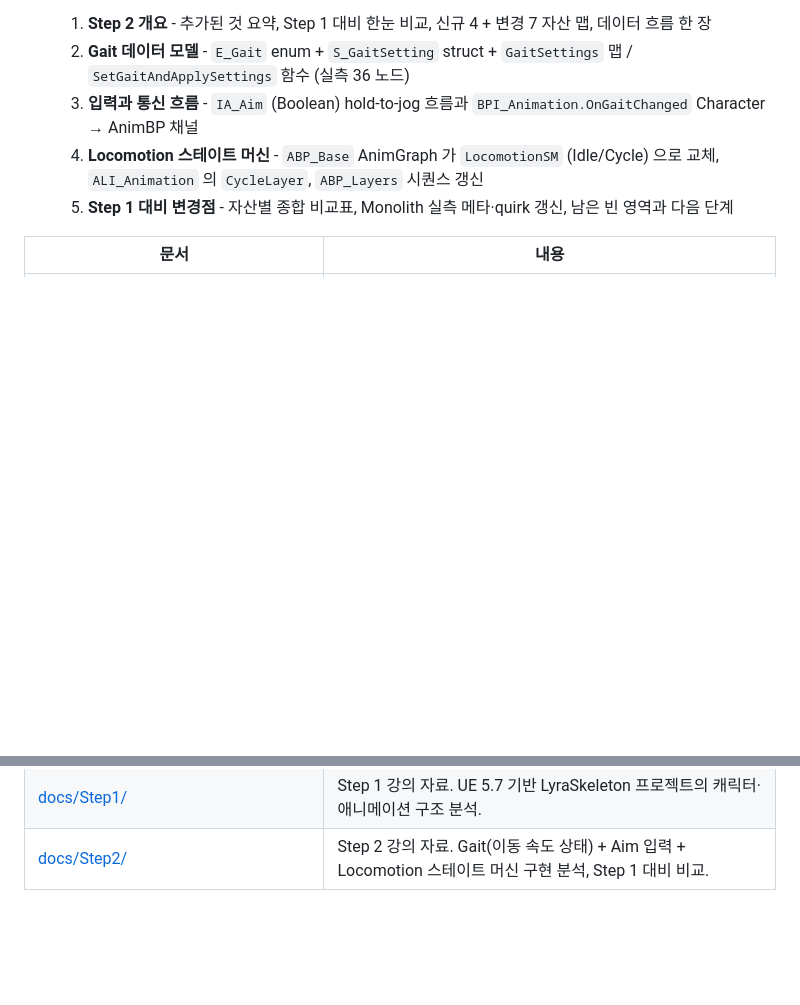
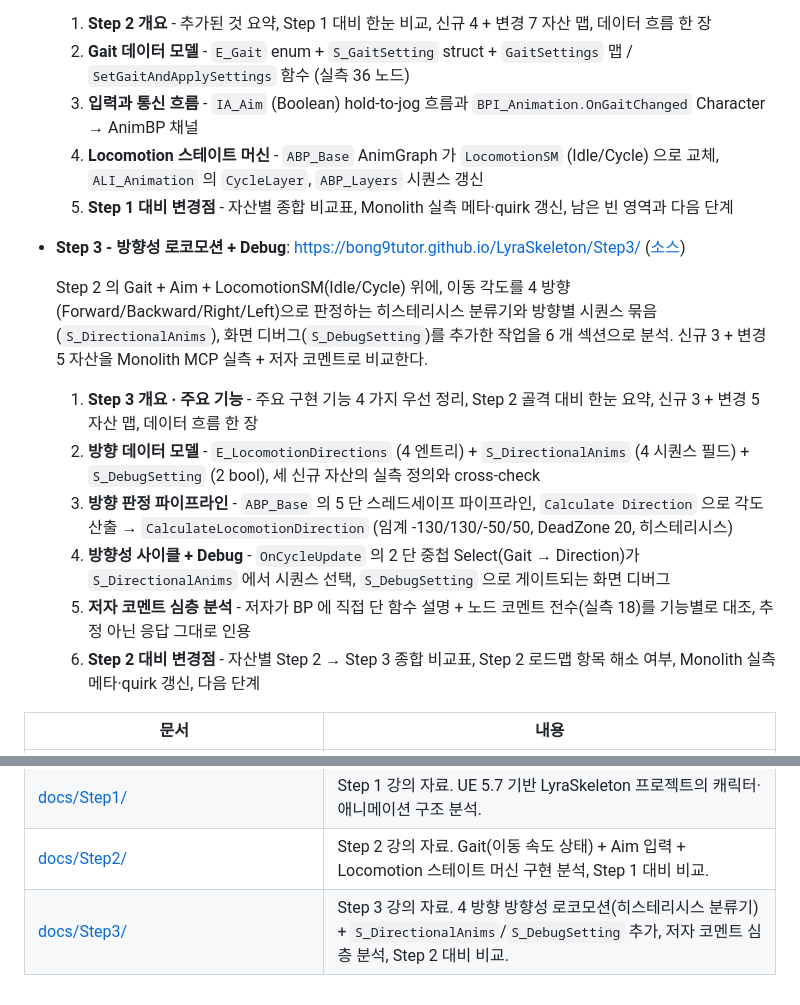
Before and after one commit to bong9tutor/LyraSkeleton, a Markdown page: README.md, 2 parts joined by grey strips. GitHub-like rendering; blank space fills up the shorter version.

Commit message:
docs(README): Step3 항목/문서 링크 추가
README 가 Step2 까지만 반영돼 있어 Step3 가 누락된 상태였다.
"문서" 섹션과 하단 문서 표 두 곳에 Step3 를 Step2 와 동일 양식으로 추가.

- 문서 섹션: GitHub Pages 링크 + 소스 링크 + 6개 섹션 설명
- 하단 표: docs/Step3/ 행 추가
- 내용은 docs/Step3/index.html 실측값 기준 (신규3/변경5, 임계 -130/130/-50/50, DeadZone 20, 저자 코멘트 전수 18)

Co-Authored-By: Claude Opus 4.7 (1M context) <noreply@anthropic.com>

```diff
--- a/README.md
+++ b/README.md
@@ -73,6 +73,17 @@ Content/
   4. **Locomotion 스테이트 머신** - `ABP_Base` AnimGraph 가 `LocomotionSM` (Idle/Cycle) 으로 교체, `ALI_Animation` 의 `CycleLayer`, `ABP_Layers` 시퀀스 갱신
   5. **Step 1 대비 변경점** - 자산별 종합 비교표, Monolith 실측 메타·quirk 갱신, 남은 빈 영역과 다음 단계
 
+- **Step 3 - 방향성 로코모션 + Debug**: <https://bong9tutor.github.io/LyraSkeleton/Step3/> ([소스](./docs/Step3/index.html))
+
+  Step 2 의 Gait + Aim + LocomotionSM(Idle/Cycle) 위에, 이동 각도를 4 방향(Forward/Backward/Right/Left)으로 판정하는 히스테리시스 분류기와 방향별 시퀀스 묶음(`S_DirectionalAnims`), 화면 디버그(`S_DebugSetting`)를 추가한 작업을 6 개 섹션으로 분석. 신규 3 + 변경 5 자산을 Monolith MCP 실측 + 저자 코멘트로 비교한다.
+
+  1. **Step 3 개요 · 주요 기능** - 주요 구현 기능 4 가지 우선 정리, Step 2 골격 대비 한눈 요약, 신규 3 + 변경 5 자산 맵, 데이터 흐름 한 장
+  2. **방향 데이터 모델** - `E_LocomotionDirections` (4 엔트리) + `S_DirectionalAnims` (4 시퀀스 필드) + `S_DebugSetting` (2 bool), 세 신규 자산의 실측 정의와 cross-check
+  3. **방향 판정 파이프라인** - `ABP_Base` 의 5 단 스레드세이프 파이프라인, `Calculate Direction` 으로 각도 산출 → `CalculateLocomotionDirection` (임계 -130/130/-50/50, DeadZone 20, 히스테리시스)
+  4. **방향성 사이클 + Debug** - `OnCycleUpdate` 의 2 단 중첩 Select(Gait → Direction)가 `S_DirectionalAnims` 에서 시퀀스 선택, `S_DebugSetting` 으로 게이트되는 화면 디버그
+  5. **저자 코멘트 심층 분석** - 저자가 BP 에 직접 단 함수 설명 + 노드 코멘트 전수(실측 18)를 기능별로 대조, 추정 아닌 응답 그대로 인용
+  6. **Step 2 대비 변경점** - 자산별 Step 2 → Step 3 종합 비교표, Step 2 로드맵 항목 해소 여부, Monolith 실측 메타·quirk 갱신, 다음 단계
+
 | 문서 | 내용 |
 |---|---|
 | [CLAUDE.md](./CLAUDE.md) | Claude Code 작업 가이드. 프로젝트 목적·공통 규약·빌드/실행·핵심 아키텍처. |
@@ -80,3 +91,4 @@ Content/
 | [docs/Research_UE_Asset_Analyze.md](./docs/Research_UE_Asset_Analyze.md) | Monolith MCP 단독으로 BP 자산을 분석·문서화할 때의 가능 범위와 퀄리티 평가. |
 | [docs/Step1/](./docs/Step1/index.html) | Step 1 강의 자료. UE 5.7 기반 LyraSkeleton 프로젝트의 캐릭터·애니메이션 구조 분석. |
 | [docs/Step2/](./docs/Step2/index.html) | Step 2 강의 자료. Gait(이동 속도 상태) + Aim 입력 + Locomotion 스테이트 머신 구현 분석, Step 1 대비 비교. |
+| [docs/Step3/](./docs/Step3/index.html) | Step 3 강의 자료. 4 방향 방향성 로코모션(히스테리시스 분류기) + `S_DirectionalAnims`/`S_DebugSetting` 추가, 저자 코멘트 심층 분석, Step 2 대비 비교. |
```
